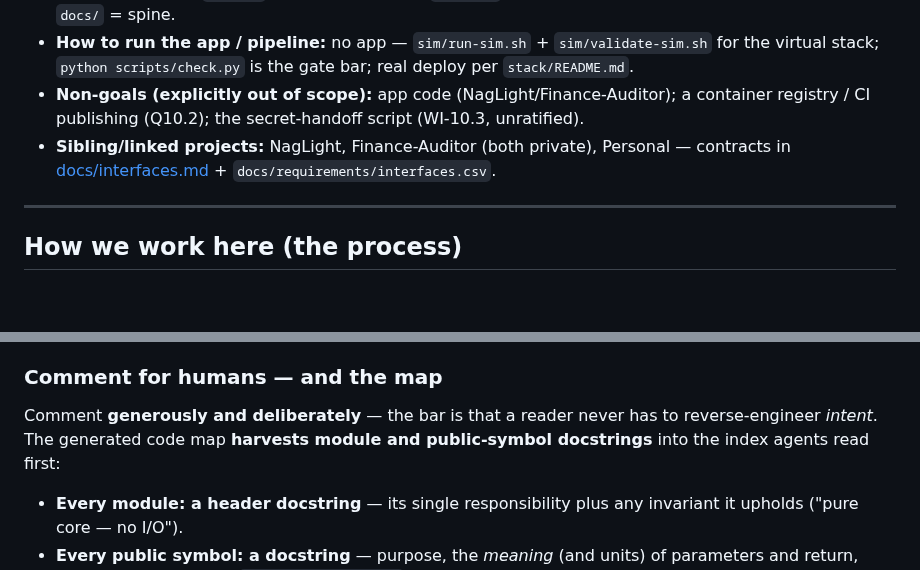
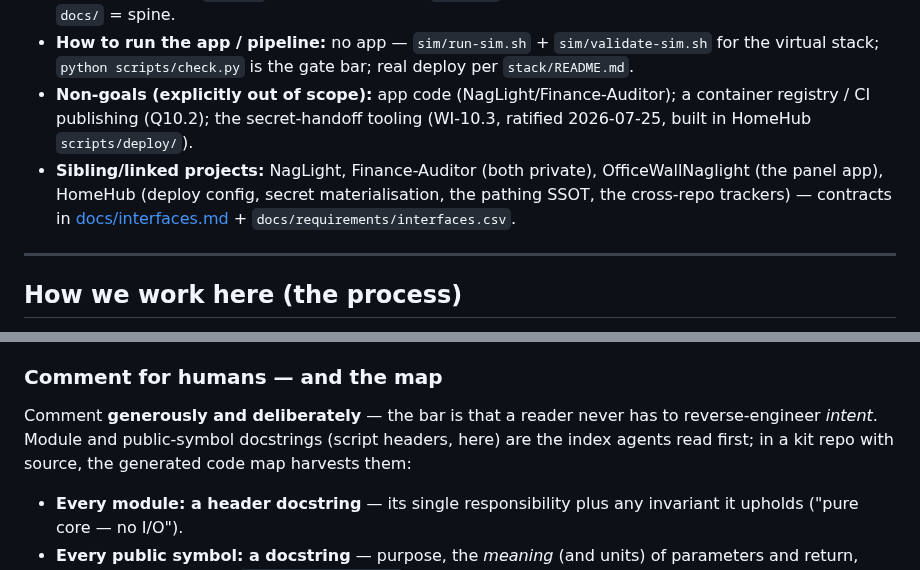
Before and after one commit to diytechy/MiniPC-Deployer, a Markdown page: AGENTS.md, 2 parts joined by grey strips. Rendered like a GitHub page; blank space fills up the shorter version.

```diff
--- a/AGENTS.md
+++ b/AGENTS.md
@@ -37,11 +47,12 @@ Project facts live in `docs/`; this file points at them.
   `sim/validate-sim.sh` for the virtual stack; `python scripts/check.py` is the
   gate bar; real deploy per `stack/README.md`.
 - **Non-goals (explicitly out of scope):** app code (NagLight/Finance-Auditor);
-  a container registry / CI publishing (Q10.2); the secret-handoff script
-  (WI-10.3, unratified).
+  a container registry / CI publishing (Q10.2); the secret-handoff tooling
+  (WI-10.3, ratified 2026-07-25, built in HomeHub `scripts/deploy/`).
 - **Sibling/linked projects:** NagLight, Finance-Auditor (both private),
-  Personal — contracts in [docs/interfaces.md](docs/interfaces.md) +
-  `docs/requirements/interfaces.csv`.
+  OfficeWallNaglight (the panel app), HomeHub (deploy config, secret
+  materialisation, the pathing SSOT, the cross-repo trackers) — contracts in
+  [docs/interfaces.md](docs/interfaces.md) + `docs/requirements/interfaces.csv`.
 
 ---
 
@@ -119,8 +136,9 @@ Code a newcomer — human or model — can navigate without re-deriving the desi
 ### Comment for humans — and the map
 
 Comment **generously and deliberately** — the bar is that a reader never has to
-reverse-engineer *intent*. The generated code map **harvests module and
-public-symbol docstrings** into the index agents read first:
+reverse-engineer *intent*. Module and public-symbol docstrings (script headers,
+here) are the index agents read first; in a kit repo with source, the
+generated code map harvests them:
 
 - **Every module: a header docstring** — its single responsibility plus any
   invariant it upholds ("pure core — no I/O").
```
Also changed, not shown: other parts of AGENTS.md (+34 -30 lines).
